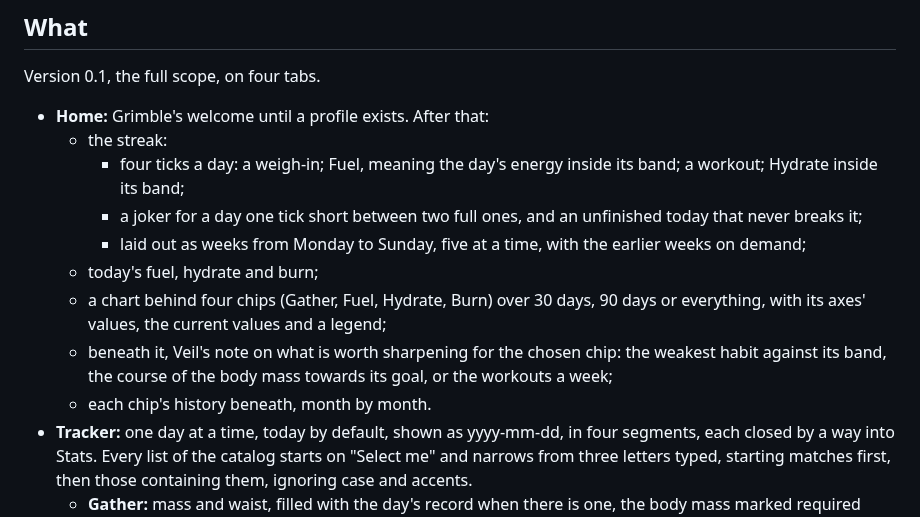
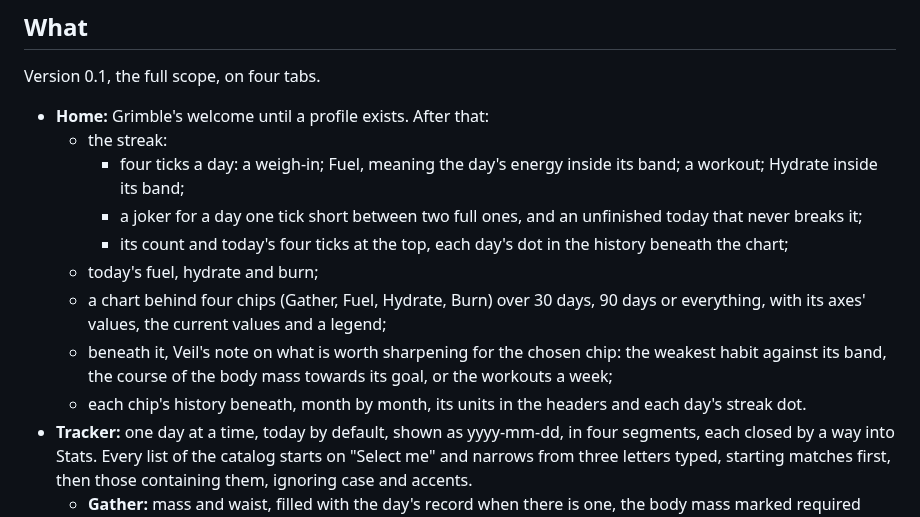
Before and after one commit to Maeevick/grindstone, a Markdown page: README.md, the part around the change. GitHub-like rendering.

Commit message:
docs: the streak's count and ticks on top, its dots in the history

```diff
--- a/README.md
+++ b/README.md
@@ -17,11 +17,11 @@ Version 0.1, the full scope, on four tabs.
   - the streak:
     - four ticks a day: a weigh-in; Fuel, meaning the day's energy inside its band; a workout; Hydrate inside its band;
     - a joker for a day one tick short between two full ones, and an unfinished today that never breaks it;
-    - laid out as weeks from Monday to Sunday, five at a time, with the earlier weeks on demand;
+    - its count and today's four ticks at the top, each day's dot in the history beneath the chart;
   - today's fuel, hydrate and burn;
   - a chart behind four chips (Gather, Fuel, Hydrate, Burn) over 30 days, 90 days or everything, with its axes' values, the current values and a legend;
   - beneath it, Veil's note on what is worth sharpening for the chosen chip: the weakest habit against its band, the course of the body mass towards its goal, or the workouts a week;
-  - each chip's history beneath, month by month.
+  - each chip's history beneath, month by month, its units in the headers and each day's streak dot.
 - **Tracker:** one day at a time, today by default, shown as yyyy-mm-dd, in four segments, each closed by a way into Stats. Every list of the catalog starts on "Select me" and narrows from three letters typed, starting matches first, then those containing them, ignoring case and accents.
   - **Gather:** mass and waist, filled with the day's record when there is one, the body mass marked required when there is not. The last 7 days show their mass, waist, fat ratio and lean mass under their units, the chosen day in gold, with a tendency row: green when a measure closes on its goal, red when it moves away, a dash when it holds steady.
   - **Fuel:** intakes from the catalog, one portion of the food when no quantity is typed. The day's energy sits on a gauge: the minimum (25 kcal per kilo of lean mass for a man, 30 for a woman, plus the burn) in red, Alpert's floor and maintenance in gold, the band between them in green, what was eaten in blue. The four macros show their goal, what was eaten, the gap and their share of the energy, with a total. The day's intakes list each food with its quantity, energy and macros.
```
